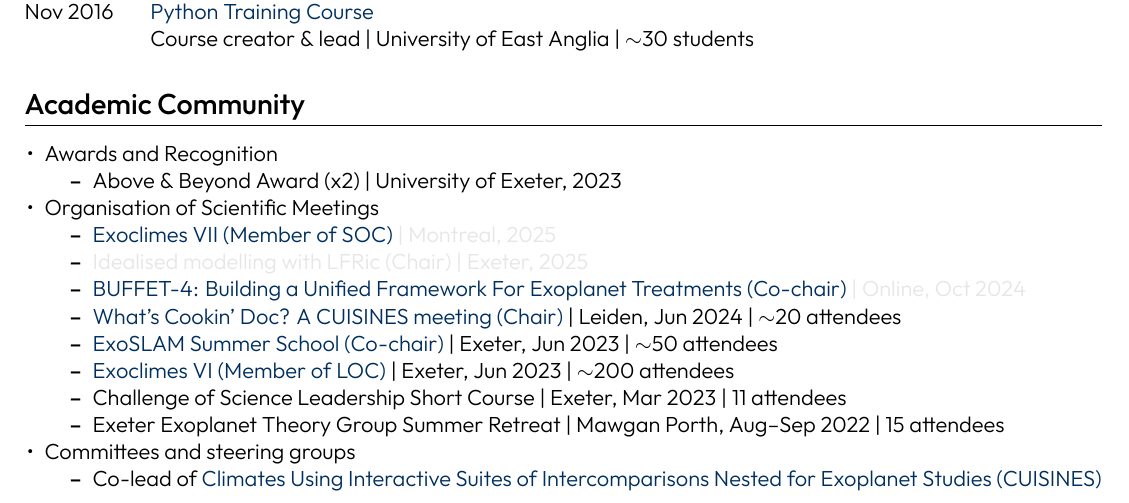
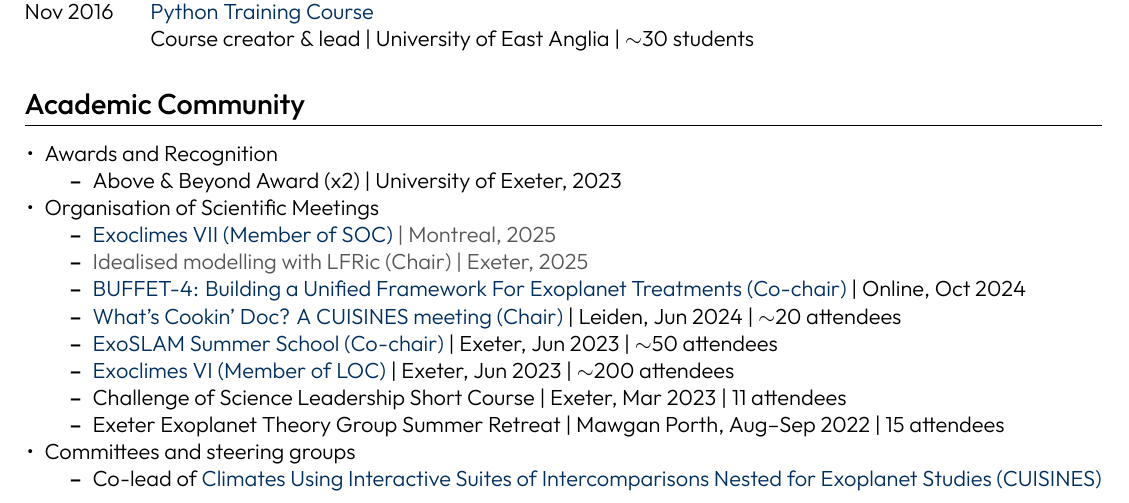
Before and after one commit to dennissergeev/cv, a LaTeX CV (sergeev_cv_full.tex, which reads preamble.tex): part of page 4 of 6, cut so that both start at the same text. Compiled offline with XeLaTeX.

Commit message:
minor tweaks

```diff
--- a/preamble.tex
+++ b/preamble.tex
@@ -16,11 +16,12 @@
 \definecolor{university_red}{HTML}{B01C2E}
 \definecolor{bright_blue}{HTML}{0CC6DE}
 \definecolor{dark_blue}{HTML}{002F5F}
-\definecolor{cool_grey}{HTML}{E5E6E5}
+\definecolor{grey}{HTML}{575757}
+% \definecolor{cool_grey}{HTML}{E5E6E5}
 \newcommand{\highlightbold}[1]{\textbf{\textcolor{bright_blue}{#1}}}
 \newcommand{\highlight}[1]{\textcolor{bright_blue}{#1}}
 \newcommand{\highlightdark}[1]{\textcolor{dark_blue}{#1}}
-\newcommand{\tbc}[1]{\textcolor{cool_grey}{#1}}
+\newcommand{\tbc}[1]{\textcolor{grey}{#1}}
 
 % Geometry
 \usepackage[scale=1.0]{geometry}
--- a/sergeev_cv_full.tex
+++ b/sergeev_cv_full.tex
@@ -214,7 +214,7 @@
     \begin{itemize}
         \item \tbc{\href{https://exoclimes.org}{Exoclimes VII (Member of SOC)} | Montreal, 2025}
         \item \tbc{Idealised modelling with LFRic (Chair) | Exeter, 2025}
-        \item \tbc{\href{https://nexss.info/buffet-4-in-october-22nd-and-23rd-2024/}{BUFFET-4: Building a Unified Framework For Exoplanet Treatments (Co-chair)} | Online, Oct 2024}
+        \item \href{https://nexss.info/buffet-4-in-october-22nd-and-23rd-2024/}{BUFFET-4: Building a Unified Framework For Exoplanet Treatments (Co-chair)} | Online, Oct 2024
         \item \href{https://exoplanets5.org/splintersessions/}{What's Cookin' Doc? A CUISINES meeting (Chair)} | Leiden, Jun 2024 | $\sim$20 attendees
         \item \href{https://exoclim.github.ioexoclimes2023/exoslam/index.html}{ExoSLAM Summer School (Co-chair)} | Exeter, Jun 2023 | $\sim$50 attendees
         \item \href{https://exoclim.github.ioexoclimes2023}{Exoclimes VI (Member of LOC)} | Exeter, Jun 2023 | $\sim$200 attendees
```
Also changed, not shown: sergeev_cv_short.tex (+1 -1 lines).
